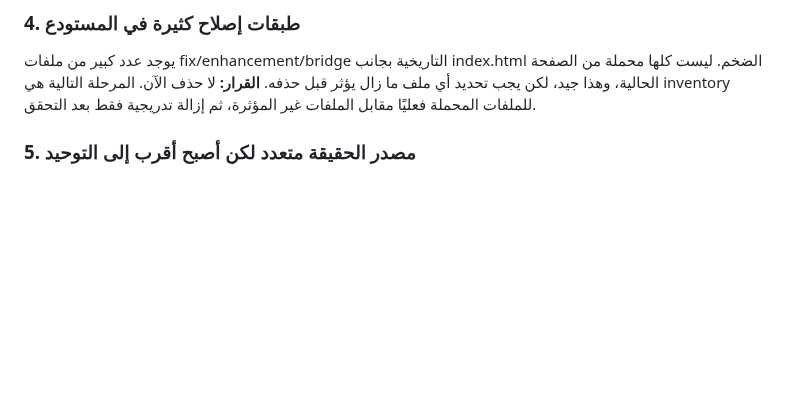
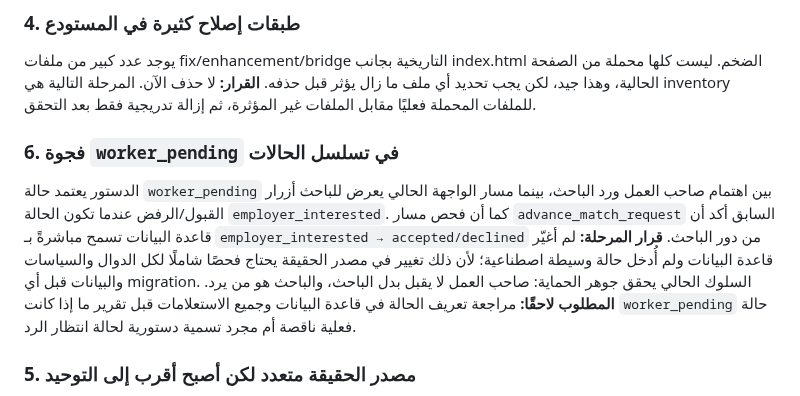
Before and after one commit to hassanhabib111978-ux/madkhal, a Markdown page: MADKHAL-ENGINEERING-AUDIT-2026-10-05.md, the part around the change. Drawn GitHub-style; blank space fills up the shorter version.

Commit message:
توثيق فجوة حالة worker_pending دون تغيير قاعدة البيانات

```diff
--- a/MADKHAL-ENGINEERING-AUDIT-2026-10-05.md
+++ b/MADKHAL-ENGINEERING-AUDIT-2026-10-05.md
@@ -29,6 +29,11 @@
 ### 4. طبقات إصلاح كثيرة في المستودع
 يوجد عدد كبير من ملفات fix/enhancement/bridge التاريخية بجانب index.html الضخم. ليست كلها محملة من الصفحة الحالية، وهذا جيد، لكن يجب تحديد أي ملف ما زال يؤثر قبل حذفه.
 **القرار:** لا حذف الآن. المرحلة التالية هي inventory للملفات المحملة فعليًا مقابل الملفات غير المؤثرة، ثم إزالة تدريجية فقط بعد التحقق.
+
+### 6. فجوة `worker_pending` في تسلسل الحالات
+الدستور يعتمد حالة `worker_pending` بين اهتمام صاحب العمل ورد الباحث، بينما مسار الواجهة الحالي يعرض للباحث أزرار القبول/الرفض عندما تكون الحالة `employer_interested`. كما أن فحص مسار `advance_match_request` السابق أكد أن قاعدة البيانات تسمح مباشرةً بـ `employer_interested → accepted/declined` من دور الباحث.
+**قرار المرحلة:** لم أغيّر قاعدة البيانات ولم أُدخل حالة وسيطة اصطناعية؛ لأن ذلك تغيير في مصدر الحقيقة يحتاج فحصًا شاملًا لكل الدوال والسياسات والبيانات قبل أي migration. السلوك الحالي يحقق جوهر الحماية: صاحب العمل لا يقبل بدل الباحث، والباحث هو من يرد.
+**المطلوب لاحقًا:** مراجعة تعريف الحالة في قاعدة البيانات وجميع الاستعلامات قبل تقرير ما إذا كانت `worker_pending` حالة فعلية ناقصة أم مجرد تسمية دستورية لحالة انتظار الرد.
 
 ### 5. مصدر الحقيقة متعدد لكن أصبح أقرب إلى التوحيد
 الواجهة تحتوي تقييمًا فوريًا محليًا وتقييمًا متقدمًا، بينما المطابقة الرسمية في Supabase. التقييم الفوري مفيد لعدم تعليق الواجهة، لكنه لا يجب أن يُستخدم كبديل لدرجة المطابقة الرسمية.
```
